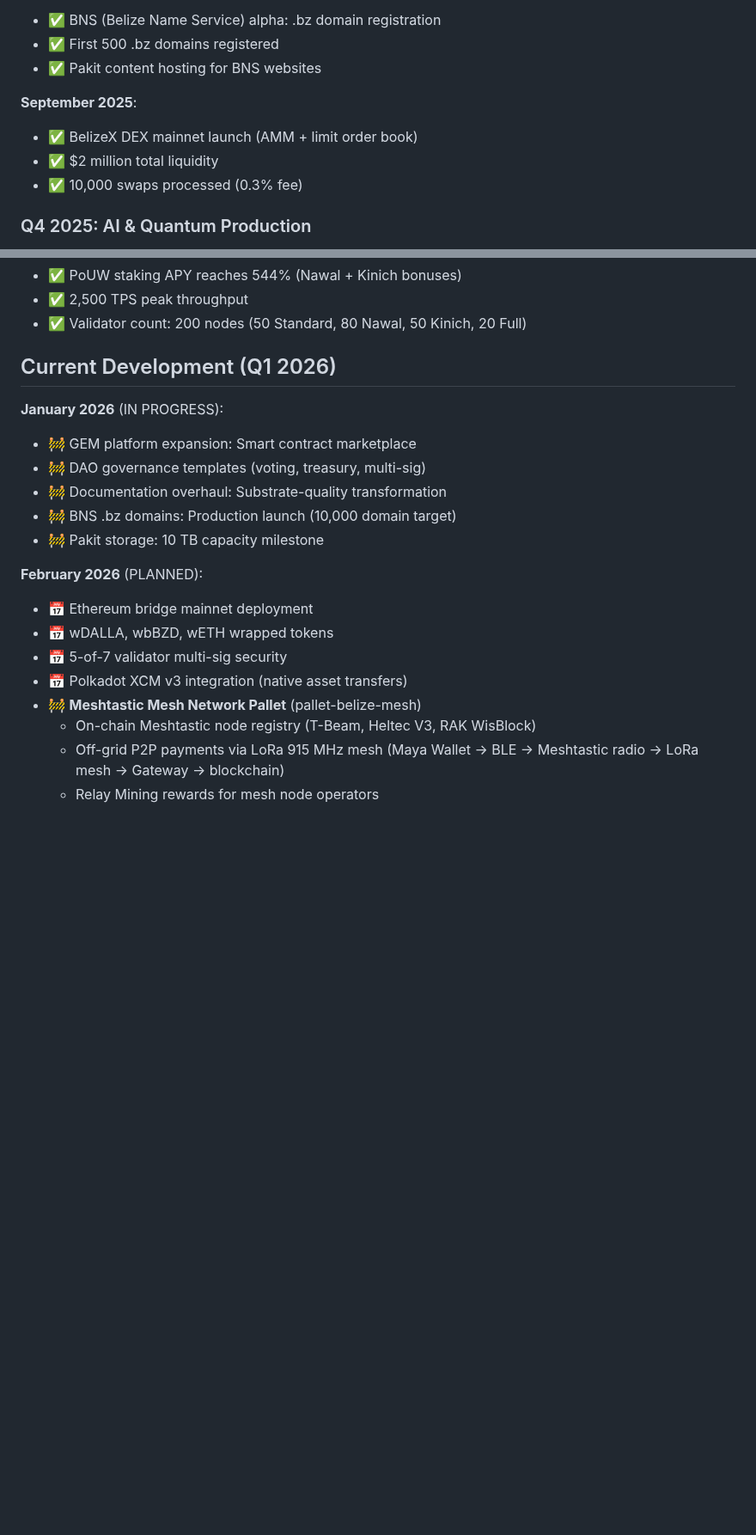
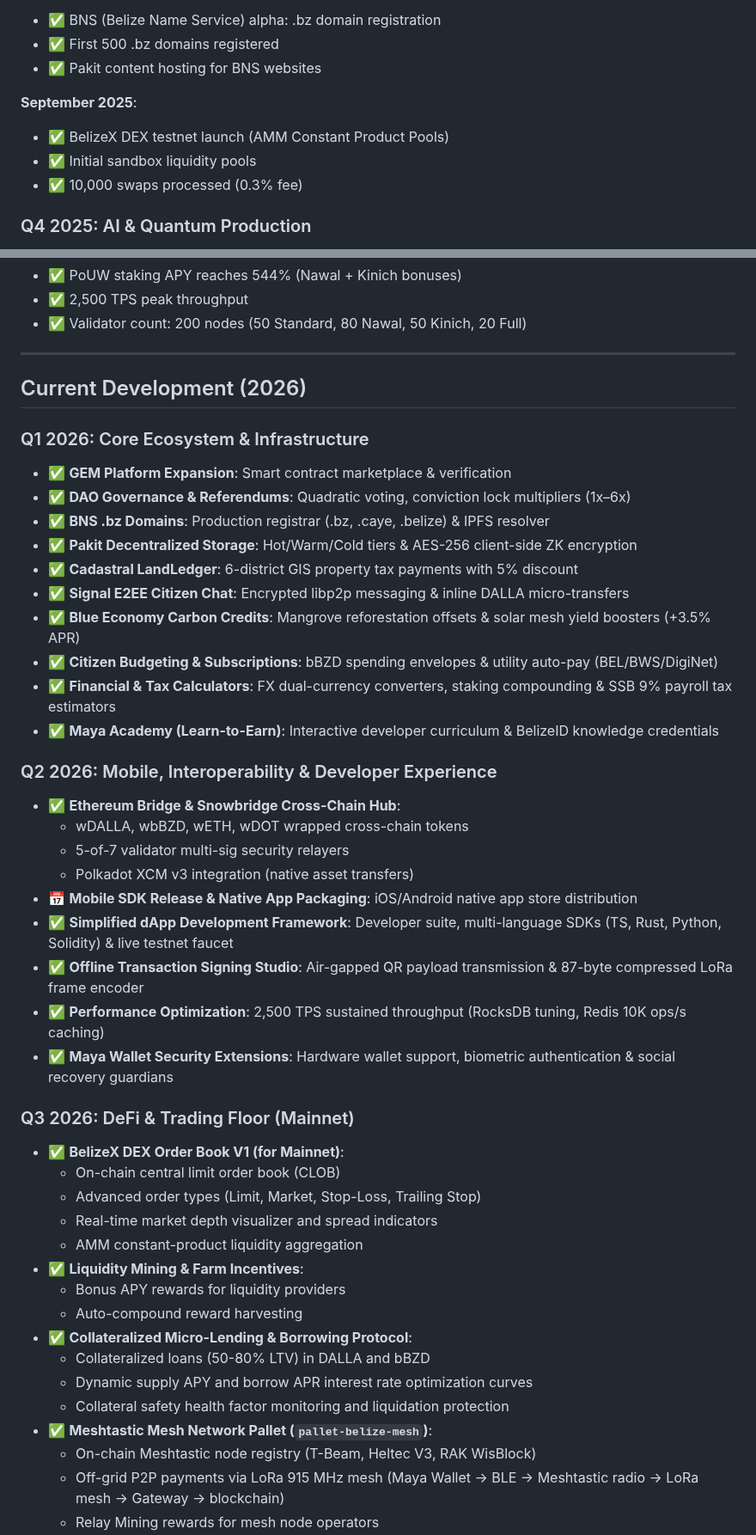
Before and after one commit to BelizeChain/belizechain, a Markdown page: docs/ROADMAP.md, 2 parts joined by grey strips. Shown at 86% size. Drawn GitHub-style; blank space fills up the shorter version.

```diff
--- a/docs/ROADMAP.md
+++ b/docs/ROADMAP.md
@@ -118,8 +123,8 @@ Project timeline: past milestones, current development, and future vision.
 - ✅ Pakit content hosting for BNS websites
 
 **September 2025**:
-- ✅ BelizeX DEX mainnet launch (AMM + limit order book)
-- ✅ $2 million total liquidity
+- ✅ BelizeX DEX testnet launch (AMM Constant Product Pools)
+- ✅ Initial sandbox liquidity pools
 - ✅ 10,000 swaps processed (0.3% fee)
 
 ### Q4 2025: AI & Quantum Production
@@ -139,21 +144,47 @@ Project timeline: past milestones, current development, and future vision.
 - ✅ 2,500 TPS peak throughput
 - ✅ Validator count: 200 nodes (50 Standard, 80 Nawal, 50 Kinich, 20 Full)
 
-## Current Development (Q1 2026)
+---
 
-**January 2026** (IN PROGRESS):
-- 🚧 GEM platform expansion: Smart contract marketplace
-- 🚧 DAO governance templates (voting, treasury, multi-sig)
-- 🚧 Documentation overhaul: Substrate-quality transformation
-- 🚧 BNS .bz domains: Production launch (10,000 domain target)
-- 🚧 Pakit storage: 10 TB capacity milestone
+## Current Development (2026)
 
-**February 2026** (PLANNED):
-- 📅 Ethereum bridge mainnet deployment
-- 📅 wDALLA, wbBZD, wETH wrapped tokens
-- 📅 5-of-7 validator multi-sig security
-- 📅 Polkadot XCM v3 integration (native asset transfers)
-- 🚧 **Meshtastic Mesh Network Pallet** (pallet-belize-mesh)
+### Q1 2026: Core Ecosystem & Infrastructure
+- ✅ **GEM Platform Expansion**: Smart contract marketplace & verification
+- ✅ **DAO Governance & Referendums**: Quadratic voting, conviction lock multipliers (1x–6x)
+- ✅ **BNS .bz Domains**: Production registrar (.bz, .caye, .belize) & IPFS resolver
+- ✅ **Pakit Decentralized Storage**: Hot/Warm/Cold tiers & AES-256 client-side ZK encryption
+- ✅ **Cadastral LandLedger**: 6-district GIS property tax payments with 5% discount
+- ✅ **Signal E2EE Citizen Chat**: Encrypted libp2p messaging & inline DALLA micro-transfers
+- ✅ **Blue Economy Carbon Credits**: Mangrove reforestation offsets & solar mesh yield boosters (+3.5% APR)
+- ✅ **Citizen Budgeting & Subscriptions**: bBZD spending envelopes & utility auto-pay (BEL/BWS/DigiNet)
+- ✅ **Financial & Tax Calculators**: FX dual-currency converters, staking compounding & SSB 9% payroll tax estimators
+- ✅ **Maya Academy (Learn-to-Earn)**: Interactive developer curriculum & BelizeID knowledge credentials
+
+### Q2 2026: Mobile, Interoperability & Developer Experience
+- ✅ **Ethereum Bridge & Snowbridge Cross-Chain Hub**:
+  - wDALLA, wbBZD, wETH, wDOT wrapped cross-chain tokens
+  - 5-of-7 validator multi-sig security relayers
+  - Polkadot XCM v3 integration (native asset transfers)
+- 📅 **Mobile SDK Release & Native App Packaging**: iOS/Android native app store distribution
+- ✅ **Simplified dApp Development Framework**: Developer suite, multi-language SDKs (TS, Rust, Python, Solidity) & live testnet faucet
+- ✅ **Offline Transaction Signing Studio**: Air-gapped QR payload transmission & 87-byte compressed LoRa frame encoder
+- ✅ **Performance Optimization**: 2,500 TPS sustained throughput (RocksDB tuning, Redis 10K ops/s caching)
+- ✅ **Maya Wallet Security Extensions**: Hardware wallet support, biometric authentication & social recovery guardians
+
+### Q3 2026: DeFi & Trading Floor (Mainnet)
+- ✅ **BelizeX DEX Order Book V1 (for Mainnet)**:
+  - On-chain central limit order book (CLOB)
+  - Advanced order types (Limit, Market, Stop-Loss, Trailing Stop)
+  - Real-time market depth visualizer and spread indicators
+  - AMM constant-product liquidity aggregation
+- ✅ **Liquidity Mining & Farm Incentives**:
+  - Bonus APY rewards for liquidity providers
+  - Auto-compound reward harvesting
+- ✅ **Collateralized Micro-Lending & Borrowing Protocol**:
+  - Collateralized loans (50-80% LTV) in DALLA and bBZD
+  - Dynamic supply APY and borrow APR interest rate optimization curves
+  - Collateral safety health factor monitoring and liquidation protection
+- ✅ **Meshtastic Mesh Network Pallet (`pallet-belize-mesh`)**:
   - On-chain Meshtastic node registry (T-Beam, Heltec V3, RAK WisBlock)
   - Off-grid P2P payments via LoRa 915 MHz mesh (Maya Wallet → BLE → Meshtastic radio → LoRa mesh → Gateway → blockchain)
   - Relay Mining rewards for mesh node operators
```
Also changed, not shown: other parts of docs/ROADMAP.md (+39 -57 lines).
